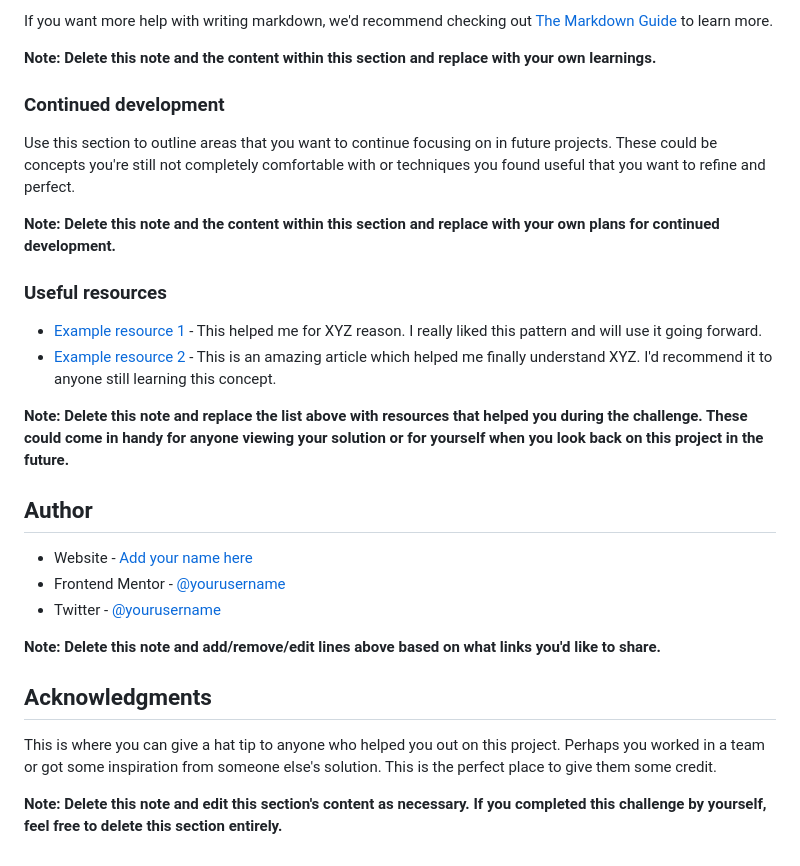
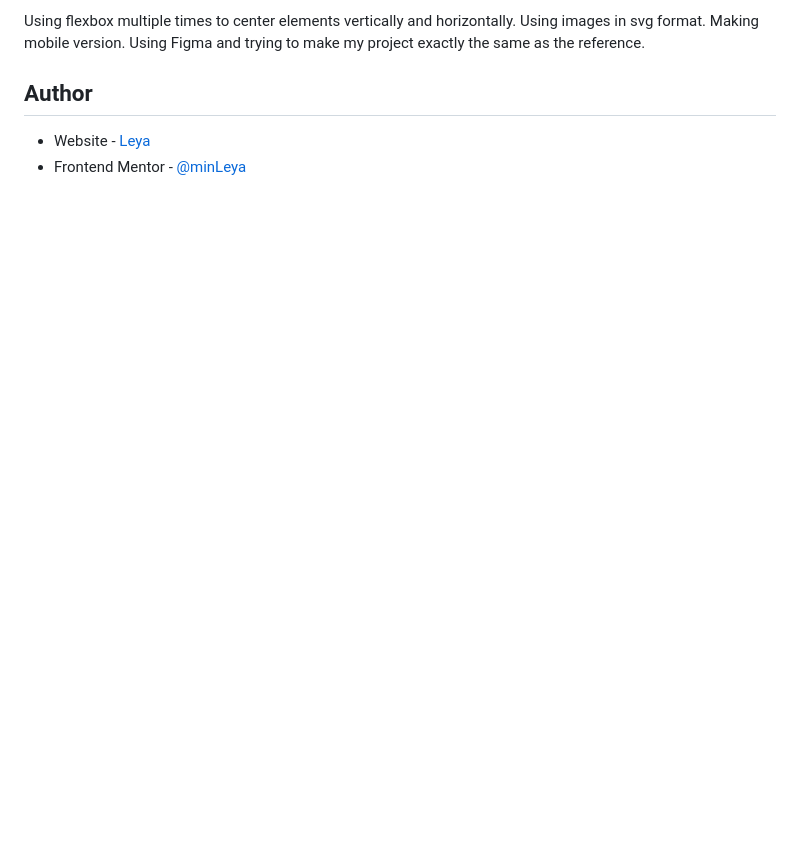
Before and after one commit to minLeya/blog-preview-card, a Markdown page: README.md, the part around the change printed below. Drawn GitHub-style; blank space fills up the shorter version.

```diff
--- a/README.md
+++ b/README.md
@@ -81,30 +45,6 @@ const proudOfThisFunc = () => {
-If you want more help with writing markdown, we'd recommend checking out [The Markdown Guide](https://www.markdownguide.org/) to learn more.
-
-**Note: Delete this note and the content within this section and replace with your own learnings.**
-
-### Continued development
-
-Use this section to outline areas that you want to continue focusing on in future projects. These could be concepts you're still not completely comfortable with or techniques you found useful that you want to refine and perfect.
-
-**Note: Delete this note and the content within this section and replace with your own plans for continued development.**
-
-### Useful resources
-
-- [Example resource 1](https://www.example.com) - This helped me for XYZ reason. I really liked this pattern and will use it going forward.
-- [Example resource 2](https://www.example.com) - This is an amazing article which helped me finally understand XYZ. I'd recommend it to anyone still learning this concept.
-
-**Note: Delete this note and replace the list above with resources that helped you during the challenge. These could come in handy for anyone viewing your solution or for yourself when you look back on this project in the future.**
+Using flexbox multiple times to center elements vertically and horizontally. Using images in svg format. Making mobile version. Using Figma and trying to make my project exactly the same as the reference.
 
 ## Author
 
-- Website - [Add your name here](https://www.your-site.com)
-- Frontend Mentor - [@yourusername](https://www.frontendmentor.io/profile/yourusername)
-- Twitter - [@yourusername](https://www.twitter.com/yourusername)
-
-**Note: Delete this note and add/remove/edit lines above based on what links you'd like to share.**
-
-## Acknowledgments
-
-This is where you can give a hat tip to anyone who helped you out on this project. Perhaps you worked in a team or got some inspiration from someone else's solution. This is the perfect place to give them some credit.
-
-**Note: Delete this note and edit this section's content as necessary. If you completed this challenge by yourself, feel free to delete this section entirely.**
+- Website - [Leya](https://github.com/minLeya)
+- Frontend Mentor - [@minLeya](https://www.frontendmentor.io/profile/minLeya)
```
Also changed, not shown: other parts of README.md (+3 -39 lines), style-guide.md (deleted, +0 -32 lines), screenshots/image-1.png (added), screenshots/image.png (added), 1 other file.
